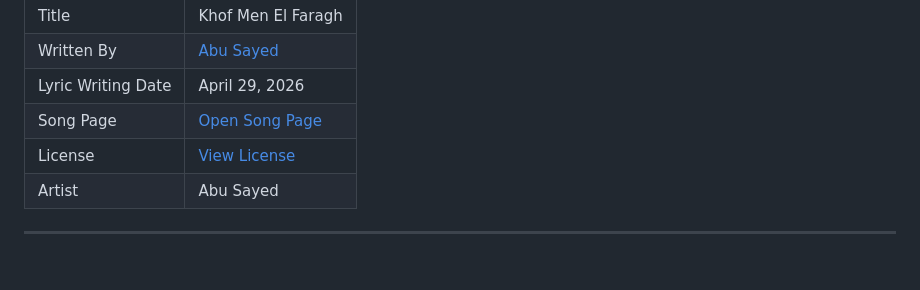
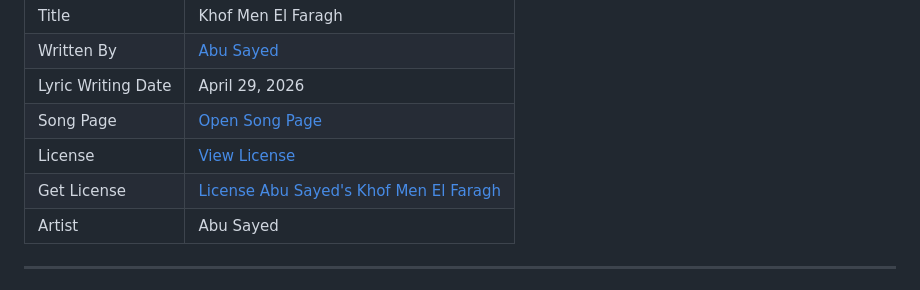
Before and after one commit to ImAbuSayed/khof-men-el-faragh, a Markdown page: README.md, the part around the change. Drawn GitHub-style.

Commit message:
docs: update public README

```diff
--- a/README.md
+++ b/README.md
@@ -13,6 +13,7 @@
 | Lyric Writing Date | April 29, 2026 |
 | Song Page | [Open Song Page](https://imabusayed.github.io/khof-men-el-faragh/) |
 | License | [View License](./LICENSE.md) |
+| Get License | [License Abu Sayed's Khof Men El Faragh](https://music.abusayed.com.bd/Licensing/) |
 | Artist | Abu Sayed |
 
 ---
```
